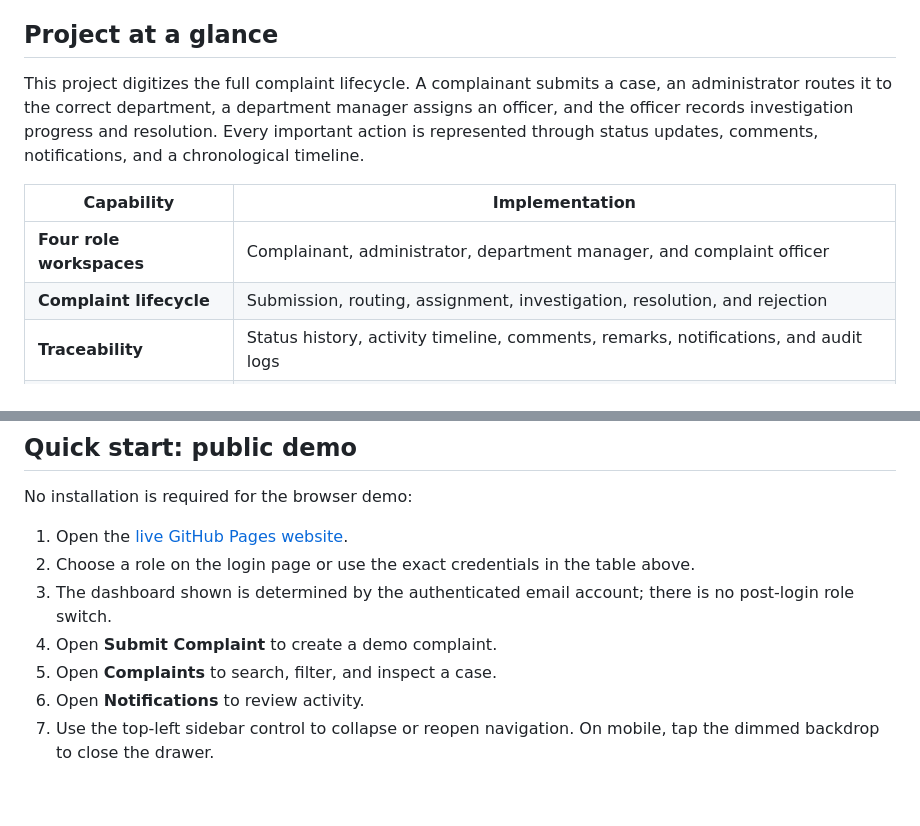
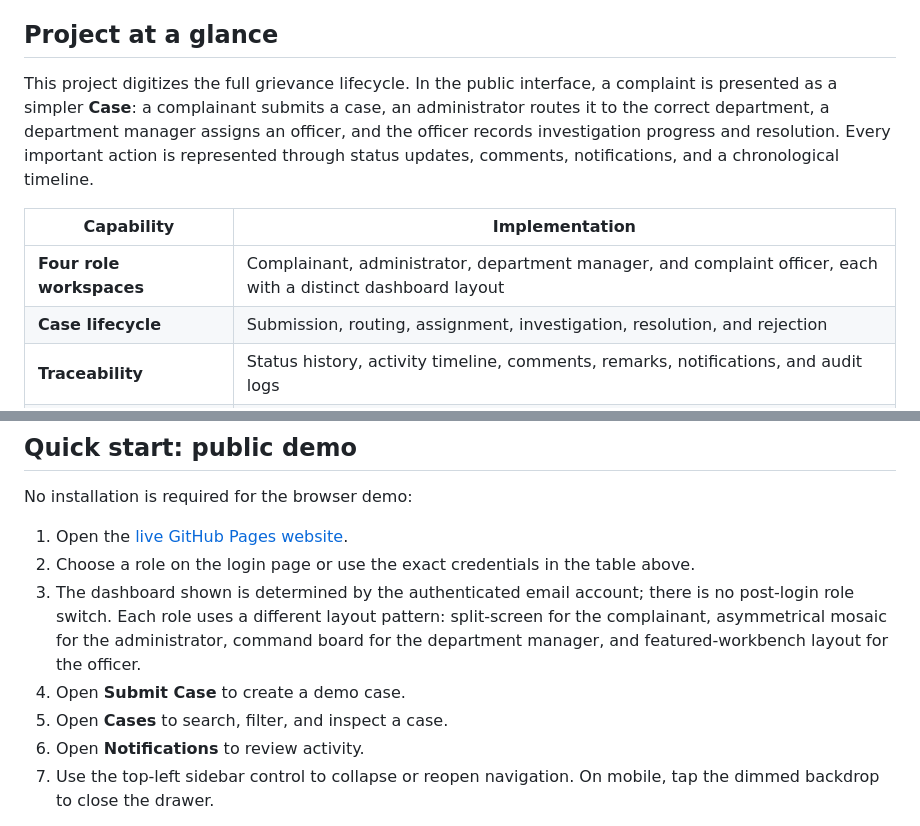
Before and after one commit to Shubh0o7/complaint-management-system, a Markdown page: README.md, 2 parts joined by grey strips. GitHub-like rendering; blank space fills up the shorter version.

```diff
--- a/README.md
+++ b/README.md
@@ -15,12 +15,12 @@
 
 ## Project at a glance
 
-This project digitizes the full complaint lifecycle. A complainant submits a case, an administrator routes it to the correct department, a department manager assigns an officer, and the officer records investigation progress and resolution. Every important action is represented through status updates, comments, notifications, and a chronological timeline.
+This project digitizes the full grievance lifecycle. In the public interface, a complaint is presented as a simpler **Case**: a complainant submits a case, an administrator routes it to the correct department, a department manager assigns an officer, and the officer records investigation progress and resolution. Every important action is represented through status updates, comments, notifications, and a chronological timeline.
 
 | Capability | Implementation |
 | --- | --- |
-| **Four role workspaces** | Complainant, administrator, department manager, and complaint officer |
-| **Complaint lifecycle** | Submission, routing, assignment, investigation, resolution, and rejection |
+| **Four role workspaces** | Complainant, administrator, department manager, and complaint officer, each with a distinct dashboard layout |
+| **Case lifecycle** | Submission, routing, assignment, investigation, resolution, and rejection |
 | **Traceability** | Status history, activity timeline, comments, remarks, notifications, and audit logs |
 | **Multi-channel alerts** | Status-triggered in-app notifications, logged/SMTP-ready email alerts, and optional standards-based browser push alerts |
 | **Delivery operations** | Retryable email/push queue, stale-claim recovery, delivery history, and administrator monitoring |
@@ -156,9 +156,9 @@ No installation is required for the browser demo:
 
 1. Open the [live GitHub Pages website](https://shubh0o7.github.io/complaint-management-system/).
 2. Choose a role on the login page or use the exact credentials in the table above.
-3. The dashboard shown is determined by the authenticated email account; there is no post-login role switch.
-4. Open **Submit Complaint** to create a demo complaint.
-5. Open **Complaints** to search, filter, and inspect a case.
+3. The dashboard shown is determined by the authenticated email account; there is no post-login role switch. Each role uses a different layout pattern: split-screen for the complainant, asymmetrical mosaic for the administrator, command board for the department manager, and featured-workbench layout for the officer.
+4. Open **Submit Case** to create a demo case.
+5. Open **Cases** to search, filter, and inspect a case.
 6. Open **Notifications** to review activity.
 7. Use the top-left sidebar control to collapse or reopen navigation. On mobile, tap the dimmed backdrop to close the drawer.
 
```
Also changed, not shown: other parts of README.md (+2 -2 lines), docs/screenshots/modules/admin.png, docs/screenshots/modules/department.png, docs/screenshots/modules/officer.png, docs/screenshots/modules/user.png, 4 other files.
